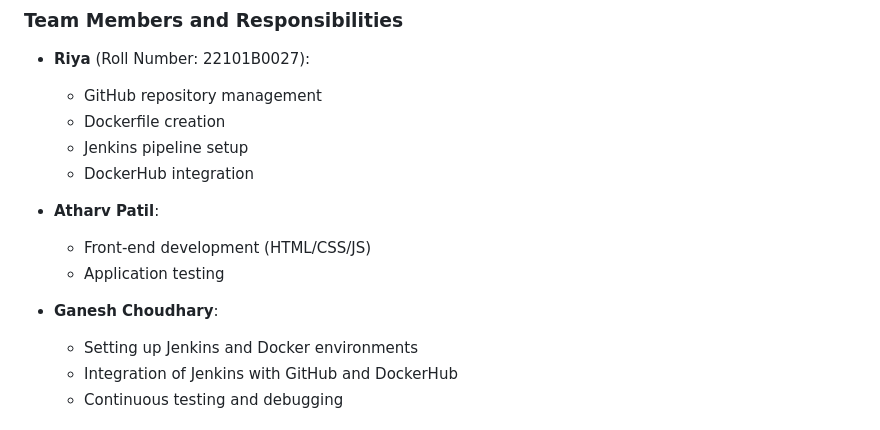
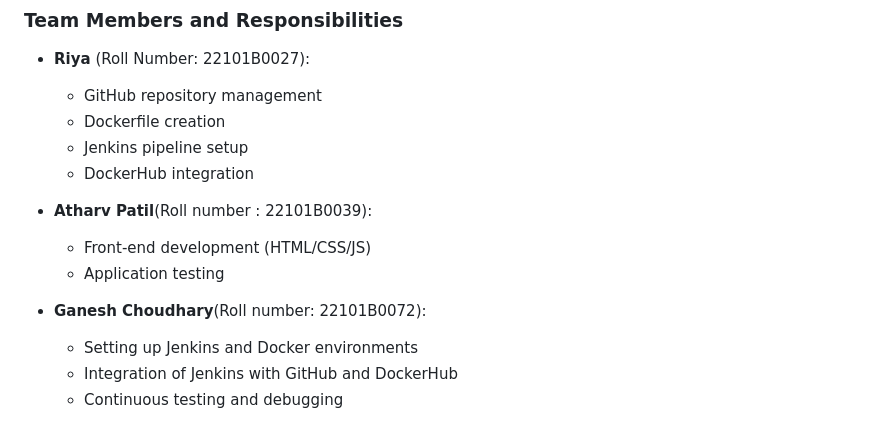
Before and after one commit to rpal1612/Devops_mini_project, a Markdown page: README.md, the part around the change. Rendered like a GitHub page.

```diff
--- a/README.md
+++ b/README.md
@@ -119,11 +119,11 @@ docker push riya1612/todo-static-app:latest
   - Jenkins pipeline setup
   - DockerHub integration
 
-- **Atharv Patil**:
+- **Atharv Patil**(Roll number : 22101B0039):
   - Front-end development (HTML/CSS/JS)
   - Application testing
 
-- **Ganesh Choudhary**:
+- **Ganesh Choudhary**(Roll number: 22101B0072):
   - Setting up Jenkins and Docker environments
   - Integration of Jenkins with GitHub and DockerHub
   - Continuous testing and debugging
```
